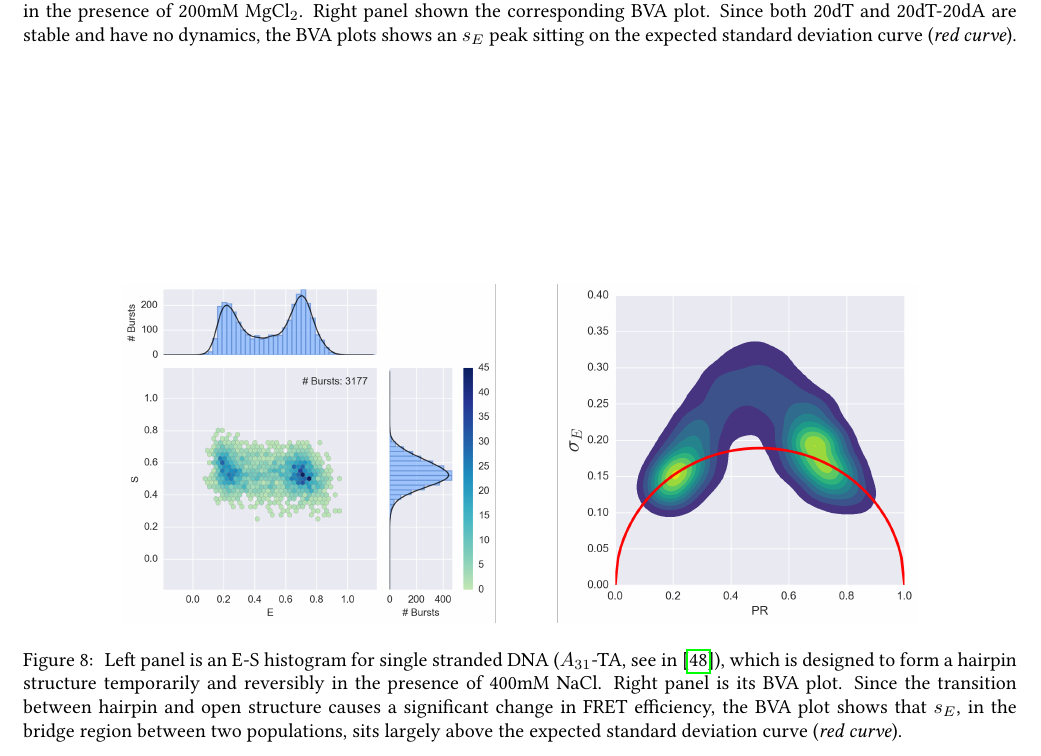
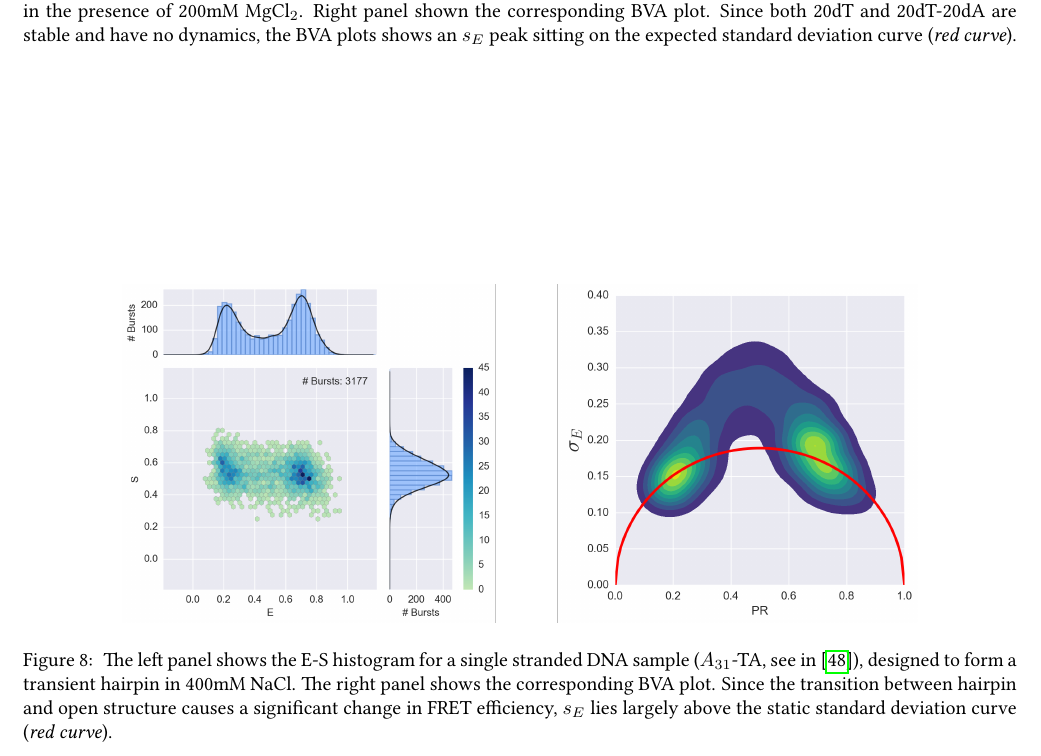
Before and after one commit to tritemio/fretbursts_paper, a LaTeX paper (main.tex, which reads figures/ALEX_BVA_dynamic/caption.tex): part of page 14 of 19, cut so that both start at the same text. Compiled offline with pdfLaTeX.

Commit message:
edited figures/ALEX_BVA_dynamic/caption.tex

```diff
--- a/figures/ALEX_BVA_dynamic/caption.tex
+++ b/figures/ALEX_BVA_dynamic/caption.tex
@@ -1 +1 @@
-\label{fig:bva_dynamic} Left panel is an E-S histogram for single stranded DNA ($A_{31}$-TA, see in~\cite{Tsukanov_2013}), which is designed to form a hairpin structure temporarily and reversibly in the presence of 400mM NaCl. Right panel is its BVA plot. Since the transition between hairpin and open structure causes a significant change in FRET efficiency, the BVA plot shows that $s_E$, in the bridge region between two populations, sits largely above the expected standard deviation curve (\textit{red curve}).
+\label{fig:bva_dynamic} The left panel shows the E-S histogram for a single stranded DNA sample ($A_{31}$-TA, see in~\cite{Tsukanov_2013}), designed to form a transient hairpin in 400mM NaCl. The right panel shows the corresponding BVA plot. Since the transition between hairpin and open structure causes a significant change in FRET efficiency, $s_E$ lies largely above the static standard deviation curve (\textit{red curve}).
```
